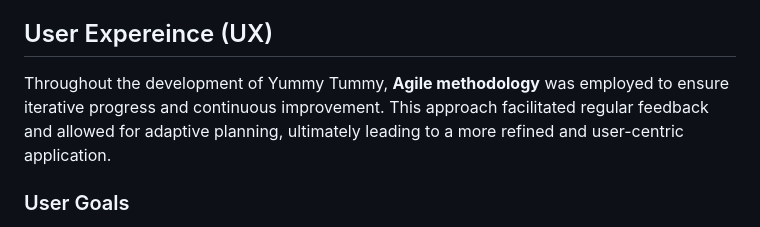
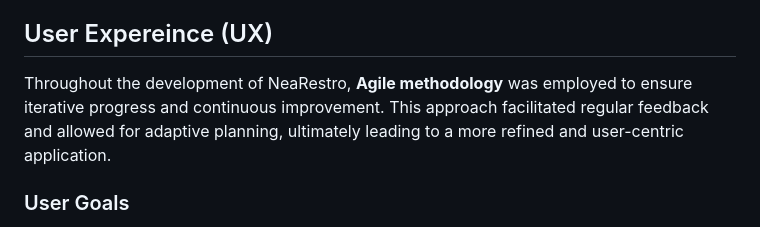
Before and after one commit to praptitambe/NeaRestro, a Markdown page: README.md, the part around the change. Drawn GitHub-style.

```diff
--- a/README.md
+++ b/README.md
@@ -34,7 +34,7 @@ NeaRestro is the go-to platform for anyone looking to explore the culinary lands
 
 ## User Expereince (UX)
 
-Throughout the development of Yummy Tummy, **Agile methodology** was employed to ensure iterative progress and continuous improvement.
+Throughout the development of NeaRestro, **Agile methodology** was employed to ensure iterative progress and continuous improvement.
 This approach facilitated regular feedback and allowed for adaptive planning, ultimately leading to a more refined and user-centric application.
 
 ### User Goals
```
